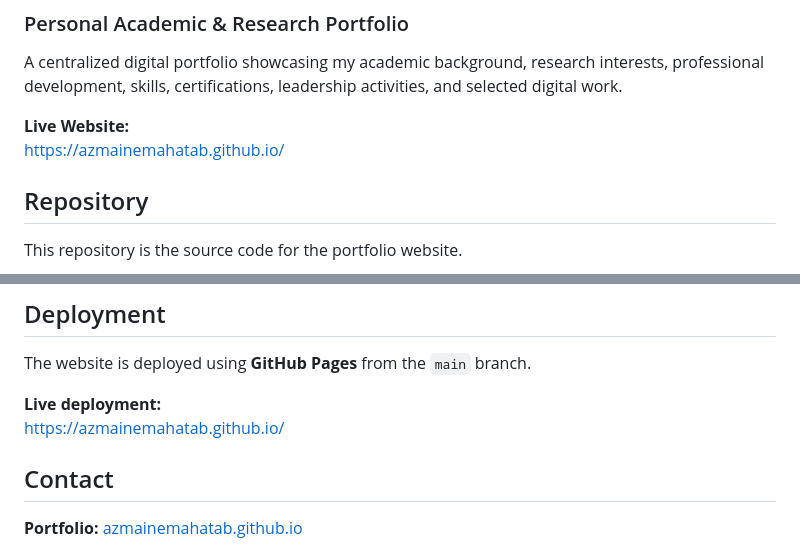
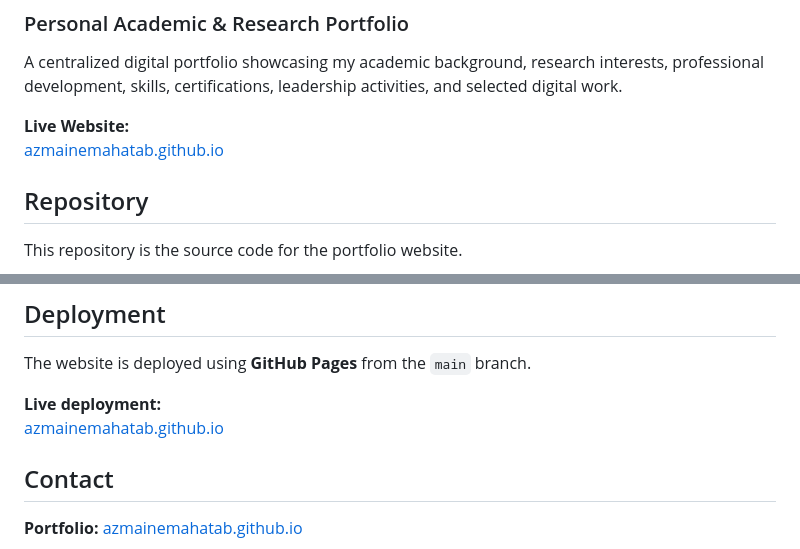
Before and after one commit to azmainemahatab/azmainemahatab.github.io, a Markdown page: README.md, 2 parts joined by grey strips. GitHub-like rendering.

```diff
--- a/README.md
+++ b/README.md
@@ -85,7 +85,7 @@ The website presents:
 A centralized digital portfolio showcasing my academic background, research interests, professional development, skills, certifications, leadership activities, and selected digital work.
 
 **Live Website:**
-[https://azmainemahatab.github.io/](https://azmainemahatab.github.io/)
+[azmainemahatab.github.io](https://azmainemahatab.github.io/)
 
 ## Repository
 
@@ -115,7 +115,7 @@ Please use the private vulnerability reporting process for sensitive security is
 The website is deployed using **GitHub Pages** from the `main` branch.
 
 **Live deployment:**
-[https://azmainemahatab.github.io/](https://azmainemahatab.github.io/)
+[azmainemahatab.github.io](https://azmainemahatab.github.io/)
 
 ## Contact
 
```
